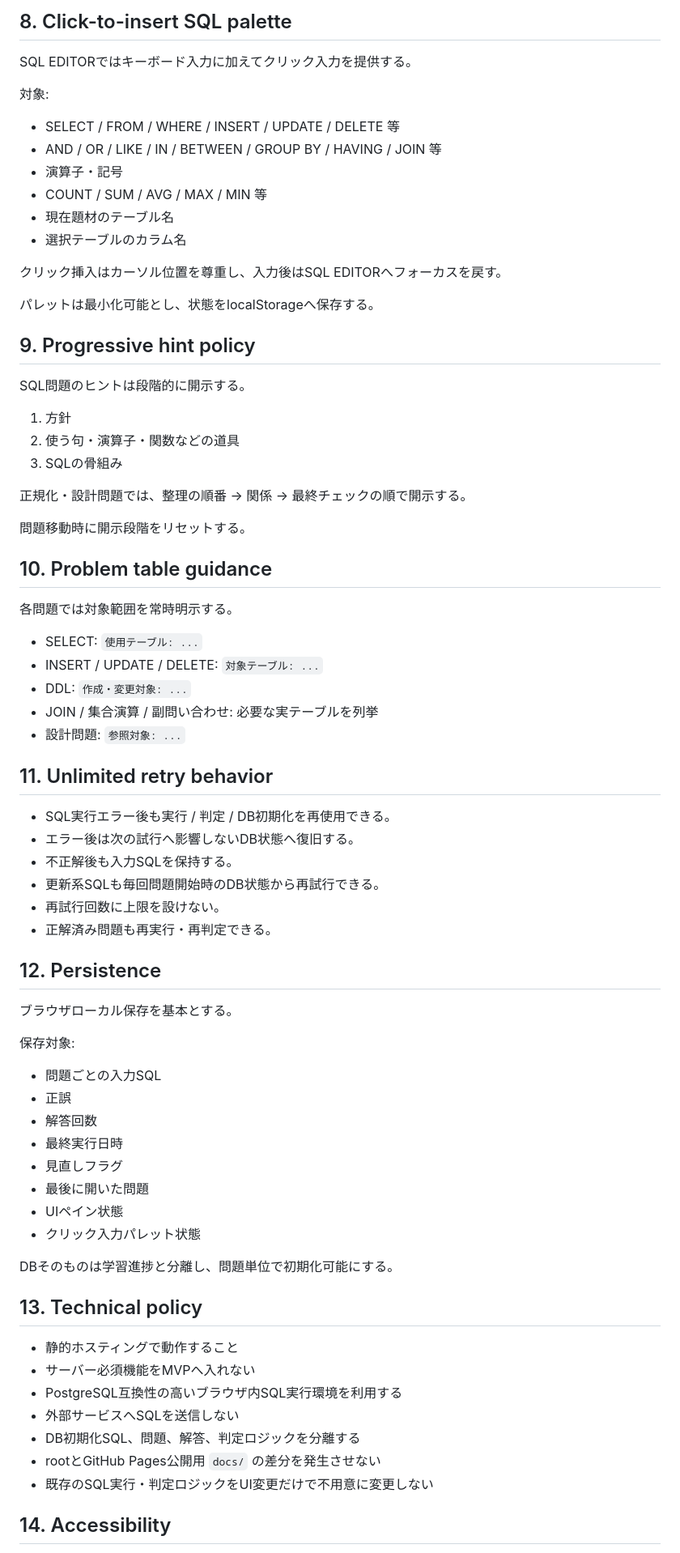
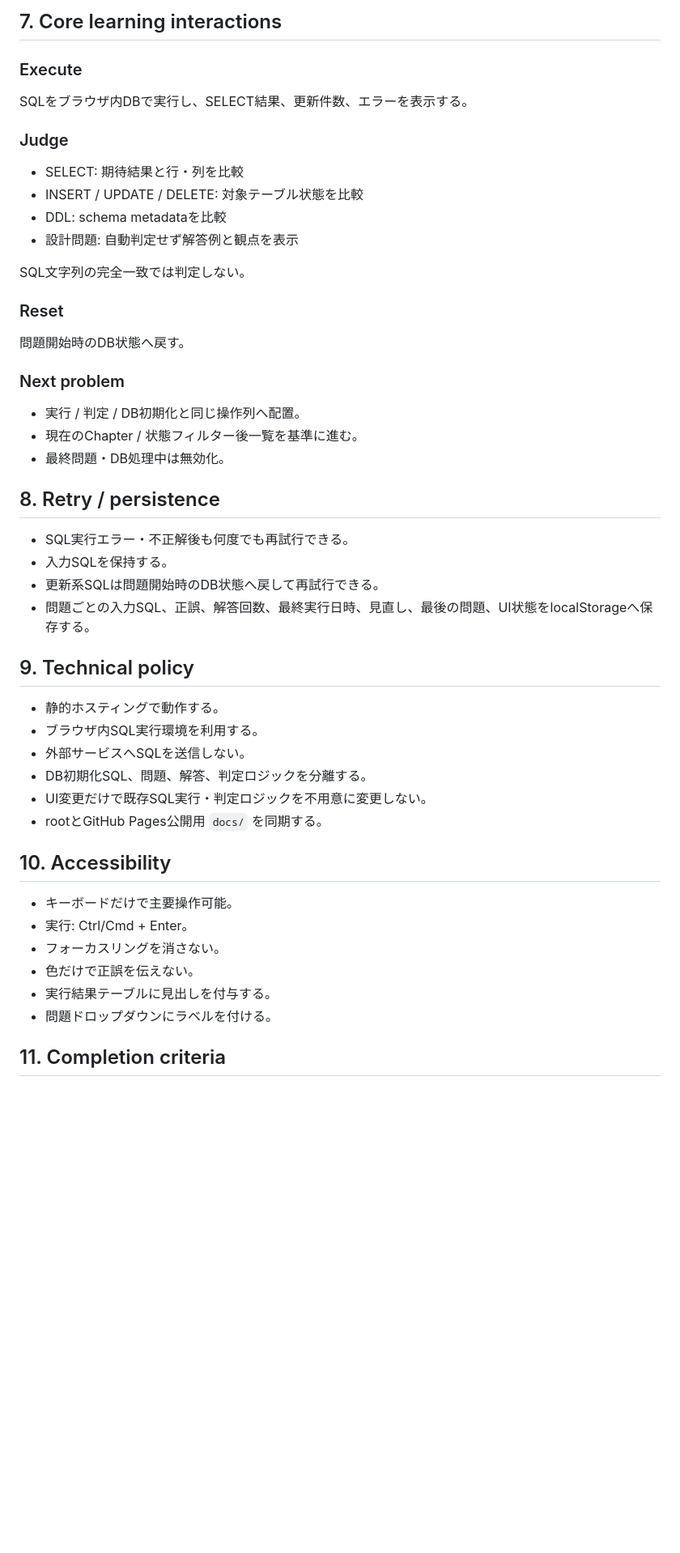
Before and after one commit to Shota-Zaki/dokoQL, a Markdown page: DESIGN.md, the part around one of its changes. Shown at 81% size. GitHub-like rendering; blank space fills up the shorter version.

Commit message:
Update design for single-screen desktop workbench

```diff
--- a/DESIGN.md
+++ b/DESIGN.md
@@ -158,78 +118,49 @@ DATABASEは問題文の直下へ配置し、SQLを書く前に必要な情報を
 
-## 8. Click-to-insert SQL palette
+## 7. Core learning interactions
 
-SQL EDITORではキーボード入力に加えてクリック入力を提供する。
+### Execute
+SQLをブラウザ内DBで実行し、SELECT結果、更新件数、エラーを表示する。
 
-対象:
+### Judge
+- SELECT: 期待結果と行・列を比較
+- INSERT / UPDATE / DELETE: 対象テーブル状態を比較
+- DDL: schema metadataを比較
+- 設計問題: 自動判定せず解答例と観点を表示
 
-- SELECT / FROM / WHERE / INSERT / UPDATE / DELETE 等
-- AND / OR / LIKE / IN / BETWEEN / GROUP BY / HAVING / JOIN 等
-- 演算子・記号
-- COUNT / SUM / AVG / MAX / MIN 等
-- 現在題材のテーブル名
-- 選択テーブルのカラム名
+SQL文字列の完全一致では判定しない。
 
-クリック挿入はカーソル位置を尊重し、入力後はSQL EDITORへフォーカスを戻す。
+### Reset
+問題開始時のDB状態へ戻す。
 
-パレットは最小化可能とし、状態をlocalStorageへ保存する。
+### Next problem
+- 実行 / 判定 / DB初期化と同じ操作列へ配置。
+- 現在のChapter / 状態フィルター後一覧を基準に進む。
+- 最終問題・DB処理中は無効化。
 
-## 9. Progressive hint policy
+## 8. Retry / persistence
 
-SQL問題のヒントは段階的に開示する。
+- SQL実行エラー・不正解後も何度でも再試行できる。
+- 入力SQLを保持する。
+- 更新系SQLは問題開始時のDB状態へ戻して再試行できる。
+- 問題ごとの入力SQL、正誤、解答回数、最終実行日時、見直し、最後の問題、UI状態をlocalStorageへ保存する。
 
-1. 方針
-2. 使う句・演算子・関数などの道具
-3. SQLの骨組み
+## 9. Technical policy
 
-正規化・設計問題では、整理の順番 → 関係 → 最終チェックの順で開示する。
+- 静的ホスティングで動作する。
+- ブラウザ内SQL実行環境を利用する。
+- 外部サービスへSQLを送信しない。
+- DB初期化SQL、問題、解答、判定ロジックを分離する。
+- UI変更だけで既存SQL実行・判定ロジックを不用意に変更しない。
+- rootとGitHub Pages公開用 `docs/` を同期する。
 
-問題移動時に開示段階をリセットする。
+## 10. Accessibility
 
-## 10. Problem table guidance
+- キーボードだけで主要操作可能。
+- 実行: Ctrl/Cmd + Enter。
+- フォーカスリングを消さない。
+- 色だけで正誤を伝えない。
+- 実行結果テーブルに見出しを付与する。
+- 問題ドロップダウンにラベルを付ける。
 
-各問題では対象範囲を常時明示する。
+## 11. Completion criteria
 
-- SELECT: `使用テーブル: ...`
-- INSERT / UPDATE / DELETE: `対象テーブル: ...`
-- DDL: `作成・変更対象: ...`
-- JOIN / 集合演算 / 副問い合わせ: 必要な実テーブルを列挙
-- 設計問題: `参照対象: ...`
-
-## 11. Unlimited retry behavior
-
-- SQL実行エラー後も実行 / 判定 / DB初期化を再使用できる。
-- エラー後は次の試行へ影響しないDB状態へ復旧する。
-- 不正解後も入力SQLを保持する。
-- 更新系SQLも毎回問題開始時のDB状態から再試行できる。
-- 再試行回数に上限を設けない。
-- 正解済み問題も再実行・再判定できる。
-
-## 12. Persistence
-
-ブラウザローカル保存を基本とする。
-
-保存対象:
-
-- 問題ごとの入力SQL
-- 正誤
-- 解答回数
-- 最終実行日時
-- 見直しフラグ
-- 最後に開いた問題
-- UIペイン状態
-- クリック入力パレット状態
-
-DBそのものは学習進捗と分離し、問題単位で初期化可能にする。
-
-## 13. Technical policy
-
-- 静的ホスティングで動作すること
-- サーバー必須機能をMVPへ入れない
-- PostgreSQL互換性の高いブラウザ内SQL実行環境を利用する
-- 外部サービスへSQLを送信しない
-- DB初期化SQL、問題、解答、判定ロジックを分離する
-- rootとGitHub Pages公開用 `docs/` の差分を発生させない
-- 既存のSQL実行・判定ロジックをUI変更だけで不用意に変更しない
-
-## 14. Accessibility
-
```
Also changed, not shown: other parts of DESIGN.md (+71 -121 lines).
